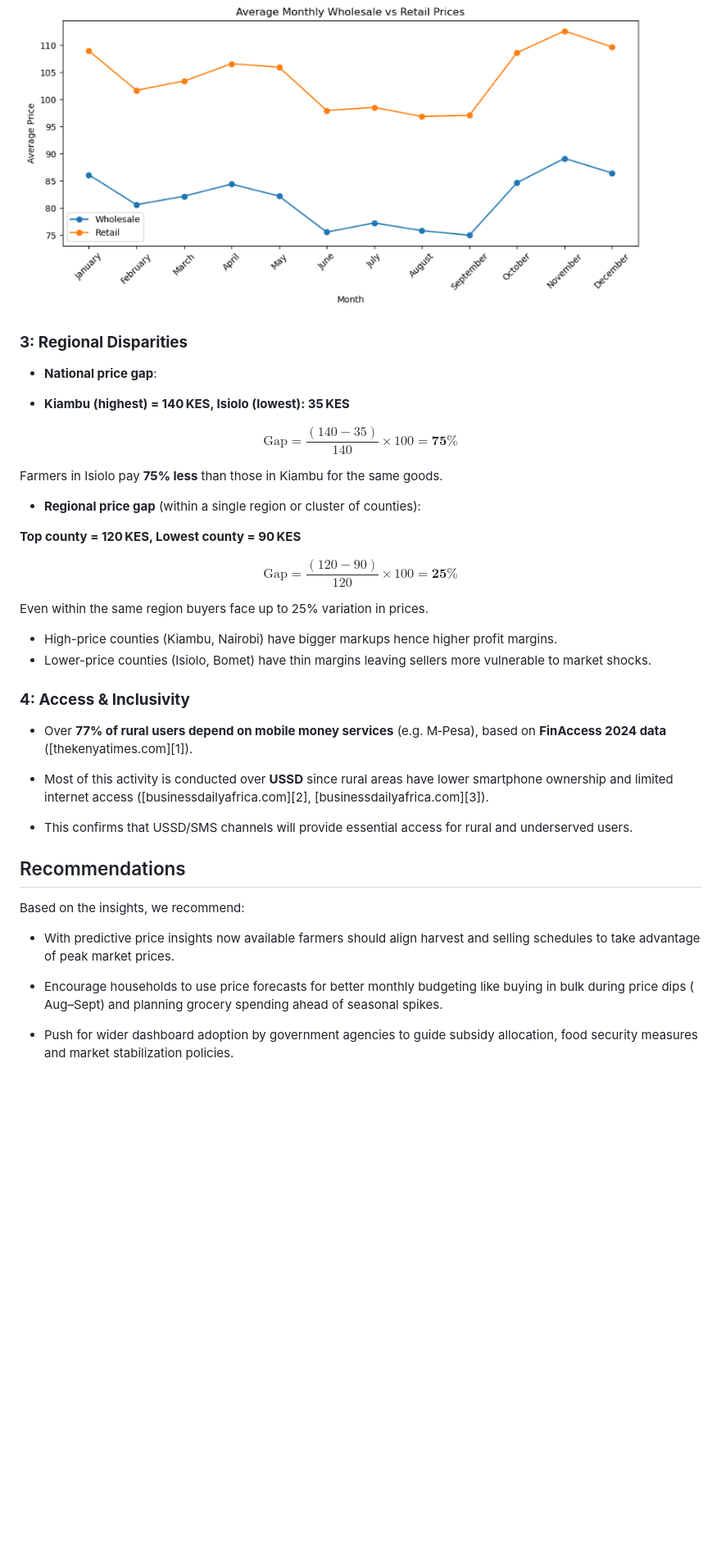
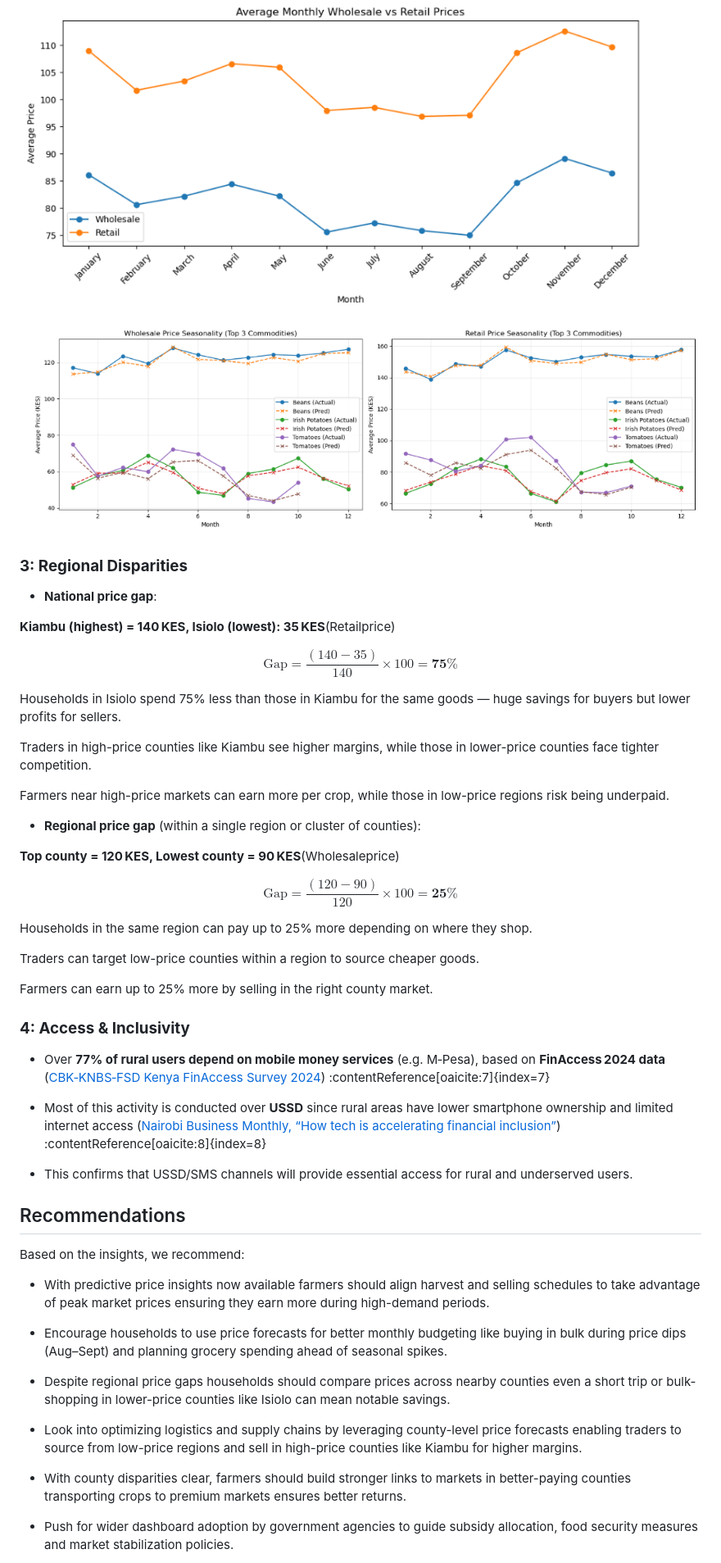
Before and after one commit to CynthiaGichuki/MaliYaLeo, a Markdown page: README.md, the part around the change printed below. Shown: that part at 82% size. Drawn GitHub-style; blank space fills up the shorter version.

```diff
--- a/README.md
+++ b/README.md
@@ -125,49 +151,59 @@ XGBoost delivers reliable, short-term price forecasts to support smarter market
 
 ![Monthly_Graph](https://github.com/CynthiaGichuki/MaliYaLeo/blob/EDA/Images/Monthly_Graph.png)
 
+![Xgboost Graph](https://github.com/CynthiaGichuki/MaliYaLeo/blob/EDA/Images/XGboost_Graph.png)
+
 ### **3: Regional Disparities**
 
 *  **National price gap**:
 
-  * **Kiambu (highest) = 140 KES, Isiolo (lowest): 35 KES**
+**Kiambu (highest) = 140 KES, Isiolo (lowest): 35 KES**(Retailprice)
 
 $$
 \text{Gap} = \frac{(140 - 35)}{140} \times 100 = \mathbf{75\%}
 $$
 
-Farmers in Isiolo pay **75% less** than those in Kiambu for the same goods.
+Households in Isiolo spend 75% less than those in Kiambu for the same goods — huge savings for buyers but lower profits for sellers.
+
+Traders in high-price counties like Kiambu see higher margins, while those in lower-price counties face tighter competition.
+
+Farmers near high-price markets can earn more per crop, while those in low-price regions risk being underpaid.
 
 
 *  **Regional price gap** (within a single region or cluster of counties):
 
- **Top county = 120 KES, Lowest county = 90 KES**
+**Top county = 120 KES, Lowest county = 90 KES**(Wholesaleprice)
 
 $$
 \text{Gap} = \frac{(120 - 90)}{120} \times 100 = \mathbf{25\%}
 $$
 
-Even within the same region buyers face up to 25% variation in prices.
+Households in the same region can pay up to 25% more depending on where they shop.
 
+Traders can target low-price counties within a region to source cheaper goods.
 
-  * High-price counties (Kiambu, Nairobi) have bigger markups hence higher profit margins.
-  * Lower-price counties (Isiolo, Bomet) have thin margins leaving sellers more vulnerable to market shocks.
-
-
+Farmers can earn up to 25% more by selling in the right county market.
 
 ### **4: Access & Inclusivity**
 
-* Over **77% of rural users depend on mobile money services** (e.g. M‑Pesa), based on **FinAccess 2024 data** ([thekenyatimes.com][1]).
-* Most of this activity is conducted over **USSD** since rural areas have lower smartphone ownership and limited internet access ([businessdailyafrica.com][2], [businessdailyafrica.com][3]).
+* Over **77% of rural users depend on mobile money services** (e.g. M‑Pesa), based on **FinAccess 2024 data** ([CBK‑KNBS‑FSD Kenya FinAccess Survey 2024](https://www.centralbank.go.ke/2024/12/13/10960/)) :contentReference[oaicite:7]{index=7}
+
+* Most of this activity is conducted over **USSD** since rural areas have lower smartphone ownership and limited internet access ([Nairobi Business Monthly, “How tech is accelerating financial inclusion”](https://nairobibusinessmonthly.com/kenyans-love-instant-payments-and-thus-unstructured-supplementary-service-data-ussd-comes-out-as-a-better-option/)) :contentReference[oaicite:8]{index=8}
 
 * This confirms that USSD/SMS channels will provide essential access for rural and underserved users.
-
 
 ## Recommendations
 Based on the insights, we recommend:
 
-* With predictive price insights now available farmers should align harvest and selling schedules to take advantage of peak market prices.
+* With predictive price insights now available farmers should align harvest and selling schedules to take advantage of peak market prices ensuring they earn more during high-demand periods.
 
-* Encourage households to use price forecasts for better monthly budgeting like buying in bulk during price dips ( Aug–Sept) and planning grocery spending ahead of seasonal spikes.
+* Encourage households to use price forecasts for better monthly budgeting  like buying in bulk during price dips (Aug–Sept) and planning grocery spending ahead of seasonal spikes.
+
+* Despite regional price gaps households should compare prices across nearby counties  even a short trip or bulk-shopping in lower-price counties like Isiolo can mean notable savings.
+
+* Look into optimizing logistics and supply chains by leveraging county-level price forecasts enabling traders to source from low-price regions and sell in high-price counties like Kiambu for higher margins.
+
+* With county disparities clear, farmers should build stronger links to markets in better-paying counties transporting crops to premium markets ensures better returns.
 
 * Push for wider dashboard adoption by government agencies to guide subsidy allocation, food security measures and market stabilization policies.
 
```
Also changed, not shown: other parts of README.md (+45 -27 lines).
